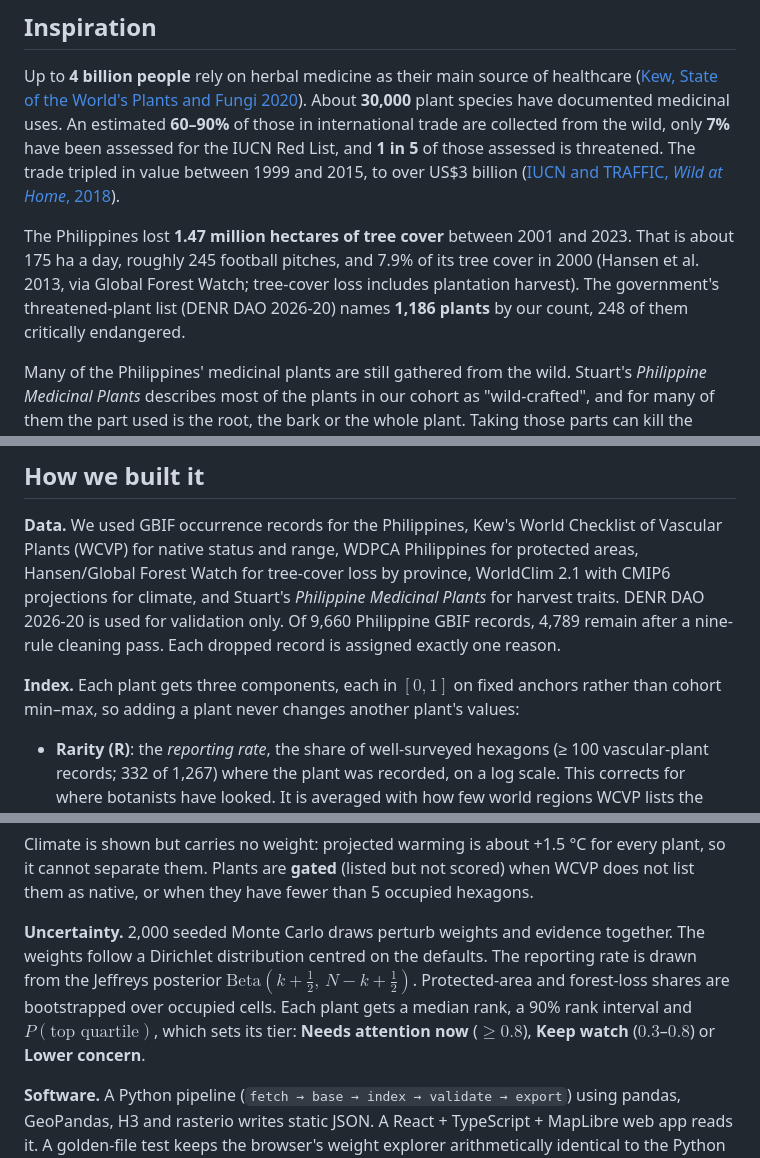
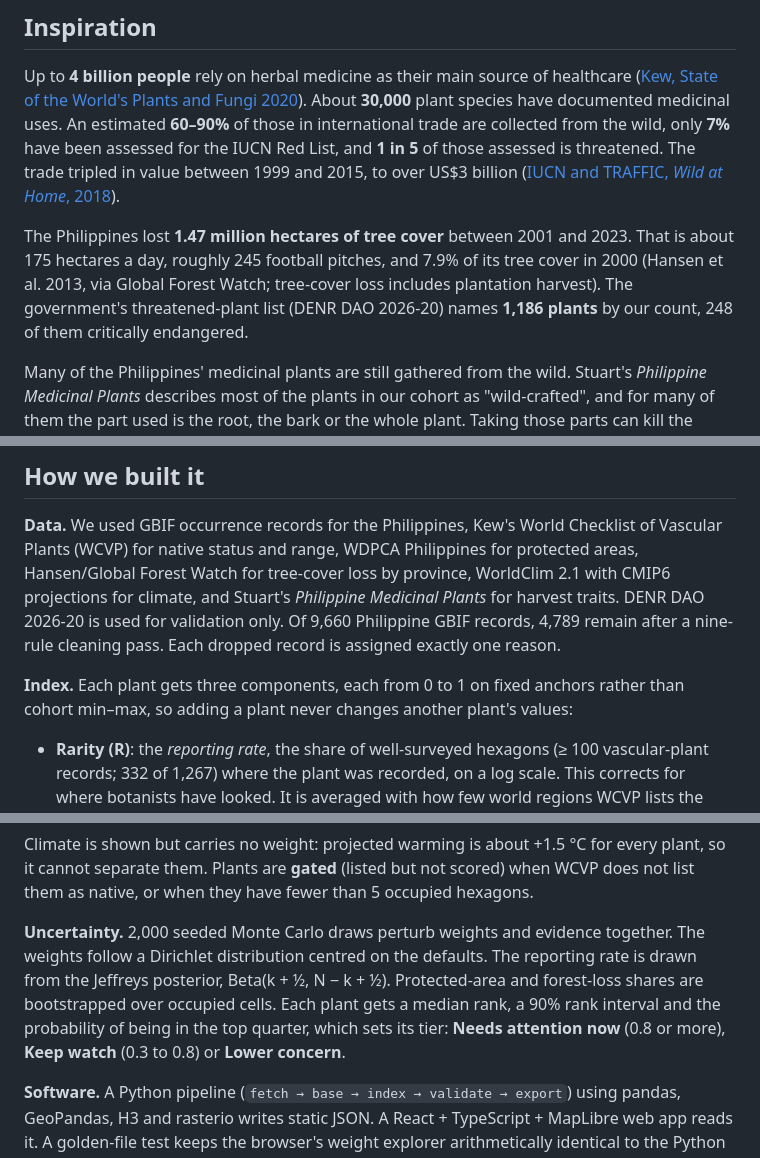
Before and after one commit to yuan05-afk/harvester-risk-atlas, a Markdown page: submission/devpost.md, 3 parts joined by grey strips. GitHub-like rendering.

```diff
--- a/submission/devpost.md
+++ b/submission/devpost.md
@@ -44,7 +44,7 @@ Paste everything between the two rules below.
 
 Up to **4 billion people** rely on herbal medicine as their main source of healthcare ([Kew, State of the World's Plants and Fungi 2020](https://www.nhm.ac.uk/discover/news/2020/september/two-in-five-plants-are-threatened-with-extinction.html)). About **30,000** plant species have documented medicinal uses. An estimated **60–90%** of those in international trade are collected from the wild, only **7%** have been assessed for the IUCN Red List, and **1 in 5** of those assessed is threatened. The trade tripled in value between 1999 and 2015, to over US$3 billion ([IUCN and TRAFFIC, *Wild at Home*, 2018](https://iucn.org/news/species/201806/wild-home-threats-and-opportunities-trade-wild-plants)).
 
-The Philippines lost **1.47 million hectares of tree cover** between 2001 and 2023. That is about 175 ha a day, roughly 245 football pitches, and 7.9% of its tree cover in 2000 (Hansen et al. 2013, via Global Forest Watch; tree-cover loss includes plantation harvest). The government's threatened-plant list (DENR DAO 2026-20) names **1,186 plants** by our count, 248 of them critically endangered.
+The Philippines lost **1.47 million hectares of tree cover** between 2001 and 2023. That is about 175 hectares a day, roughly 245 football pitches, and 7.9% of its tree cover in 2000 (Hansen et al. 2013, via Global Forest Watch; tree-cover loss includes plantation harvest). The government's threatened-plant list (DENR DAO 2026-20) names **1,186 plants** by our count, 248 of them critically endangered.
 
 Many of the Philippines' medicinal plants are still gathered from the wild. Stuart's *Philippine Medicinal Plants* describes most of the plants in our cohort as "wild-crafted", and for many of them the part used is the root, the bark or the whole plant. Taking those parts can kill the plant, and slow-growing trees and lianas recover slowly (Cunningham 2001; Schippmann, Leaman & Cunningham 2002).
 
@@ -84,7 +84,7 @@ This closes a loop that no single source closes. Open records test the expert fl
 
 **Data.** We used GBIF occurrence records for the Philippines, Kew's World Checklist of Vascular Plants (WCVP) for native status and range, WDPCA Philippines for protected areas, Hansen/Global Forest Watch for tree-cover loss by province, WorldClim 2.1 with CMIP6 projections for climate, and Stuart's *Philippine Medicinal Plants* for harvest traits. DENR DAO 2026-20 is used for validation only. Of 9,660 Philippine GBIF records, 4,789 remain after a nine-rule cleaning pass. Each dropped record is assigned exactly one reason.
 
-**Index.** Each plant gets three components, each in $[0, 1]$ on fixed anchors rather than cohort min–max, so adding a plant never changes another plant's values:
+**Index.** Each plant gets three components, each from 0 to 1 on fixed anchors rather than cohort min–max, so adding a plant never changes another plant's values:
 
 - **Rarity (R)**: the *reporting rate*, the share of well-surveyed hexagons (≥ 100 vascular-plant records; 332 of 1,267) where the plant was recorded, on a log scale. This corrects for where botanists have looked. It is averaged with how few world regions WCVP lists the plant as native to.
 - **Harvest harm (H)**: which part is harvested, the life form, and whether it is only wild-sourced, from a rubric following Cunningham (2001).
@@ -94,7 +94,7 @@ $$\text{HPI} = \tfrac{1}{3}R + \tfrac{1}{3}H + \tfrac{1}{3}E \quad (\text{climat
 
 Climate is shown but carries no weight: projected warming is about +1.5 °C for every plant, so it cannot separate them. Plants are **gated** (listed but not scored) when WCVP does not list them as native, or when they have fewer than 5 occupied hexagons.
 
-**Uncertainty.** 2,000 seeded Monte Carlo draws perturb weights and evidence together. The weights follow a Dirichlet distribution centred on the defaults. The reporting rate is drawn from the Jeffreys posterior $\text{Beta}(k+\tfrac12,\, N-k+\tfrac12)$. Protected-area and forest-loss shares are bootstrapped over occupied cells. Each plant gets a median rank, a 90% rank interval and $P(\text{top quartile})$, which sets its tier: **Needs attention now** ($\ge 0.8$), **Keep watch** ($0.3$–$0.8$) or **Lower concern**.
+**Uncertainty.** 2,000 seeded Monte Carlo draws perturb weights and evidence together. The weights follow a Dirichlet distribution centred on the defaults. The reporting rate is drawn from the Jeffreys posterior, Beta(k + ½, N − k + ½). Protected-area and forest-loss shares are bootstrapped over occupied cells. Each plant gets a median rank, a 90% rank interval and the probability of being in the top quarter, which sets its tier: **Needs attention now** (0.8 or more), **Keep watch** (0.3 to 0.8) or **Lower concern**.
 
 **Software.** A Python pipeline (`fetch → base → index → validate → export`) using pandas, GeoPandas, H3 and rasterio writes static JSON. A React + TypeScript + MapLibre web app reads it. A golden-file test keeps the browser's weight explorer arithmetically identical to the Python index. Tests cover the Python pipeline (pytest), web unit tests (Vitest), and browser and accessibility tests (Playwright + axe), all run in GitHub Actions. A committed raw-data snapshot lets anyone rebuild every number offline with `python -m harvester_risk_atlas all --offline`.
 
```
Also changed, not shown: other parts of submission/devpost.md (+1 -1 lines), README.md (+2 -2 lines), docs/ORIGINALITY.md (+1 -1 lines).
